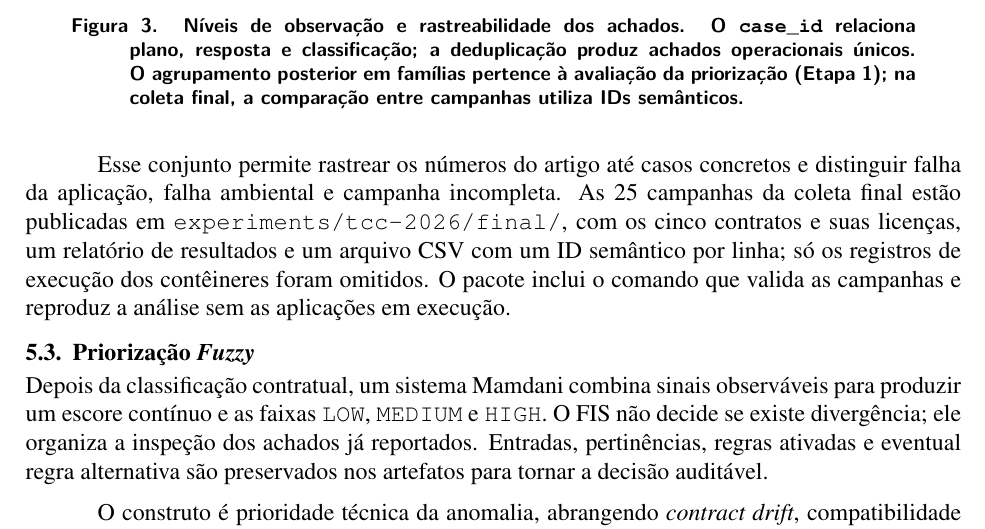
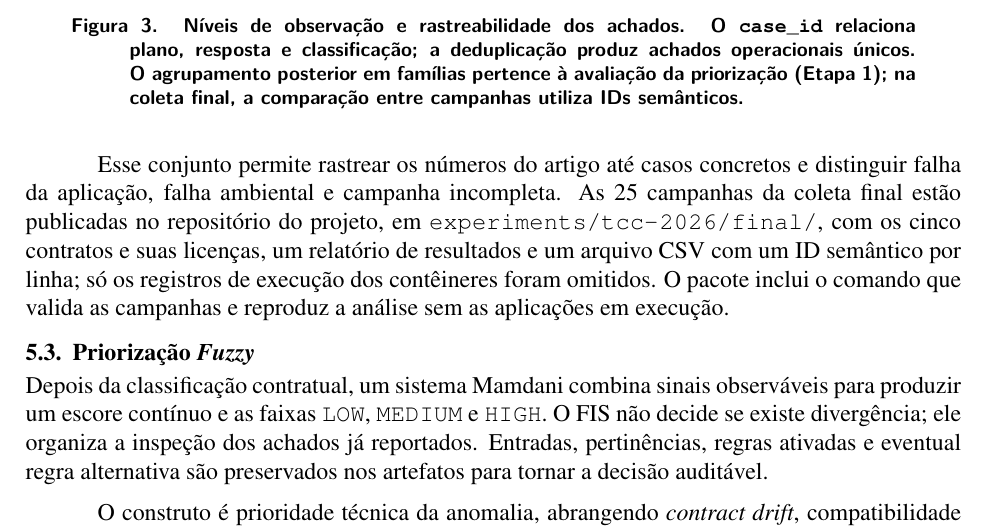
Before and after one commit to Levi-21545/api-fuzzer, a LaTeX paper (docs/Artigo.tex, which reads docs/Chapters/05-desenvolvimento.tex): part of page 14 of 20, cut so that both start at the same text. Compiled offline with pdfLaTeX.

Commit message:
feat: add MIT License file and update documentation references to project repository

```diff
--- a/docs/Chapters/05-desenvolvimento.tex
+++ b/docs/Chapters/05-desenvolvimento.tex
@@ -73,7 +73,8 @@ persistência pública.
 
 Esse conjunto permite rastrear os números do artigo até casos concretos e
 distinguir falha da aplicação, falha ambiental e campanha incompleta. As 25
-campanhas da coleta final estão publicadas em \path{experiments/tcc-2026/final/},
+campanhas da coleta final estão publicadas no repositório do projeto, em
+\path{experiments/tcc-2026/final/},
 com os cinco contratos e suas licenças, um relatório de resultados e um arquivo
 CSV com um ID semântico por linha; só os registros de execução dos contêineres
 foram omitidos. O pacote inclui o comando que valida as campanhas e reproduz a
```
Also changed, not shown: auth.yaml (+1 -1 lines), docs/Chapters/04-metodologia.tex (+2 -1 lines), 1 other file.
